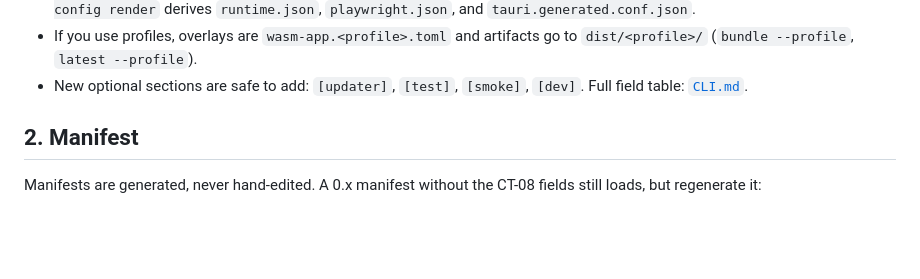
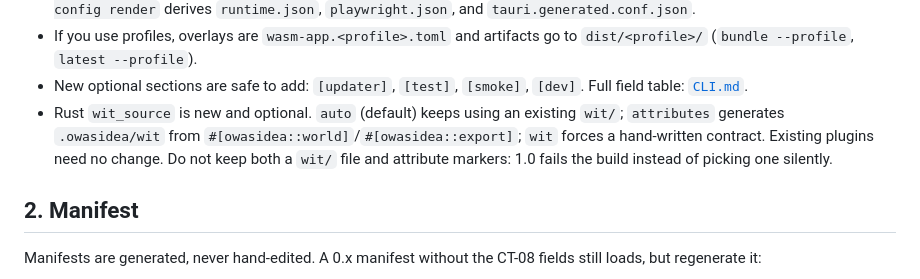
Before and after one commit to Henrique-Batista/owasidea, a Markdown page: docs/MIGRATION_0_X_TO_1_0.md, the part around the change. Rendered like a GitHub page; blank space fills up the shorter version.

Commit message:
docs(migration): explain the optional wit_source modes

```diff
--- a/docs/MIGRATION_0_X_TO_1_0.md
+++ b/docs/MIGRATION_0_X_TO_1_0.md
@@ -67,6 +67,11 @@ Checks:
   to `dist/<profile>/` (`bundle --profile`, `latest --profile`).
 - New optional sections are safe to add: `[updater]`, `[test]`, `[smoke]`,
   `[dev]`. Full field table: [`CLI.md`](CLI.md#config-schema-v1).
+- Rust `wit_source` is new and optional. `auto` (default) keeps using an
+  existing `wit/`; `attributes` generates `.owasidea/wit` from
+  `#[owasidea::world]`/`#[owasidea::export]`; `wit` forces a hand-written
+  contract. Existing plugins need no change. Do not keep both a `wit/` file and
+  attribute markers: 1.0 fails the build instead of picking one silently.
 
 ## 2. Manifest
 
```
